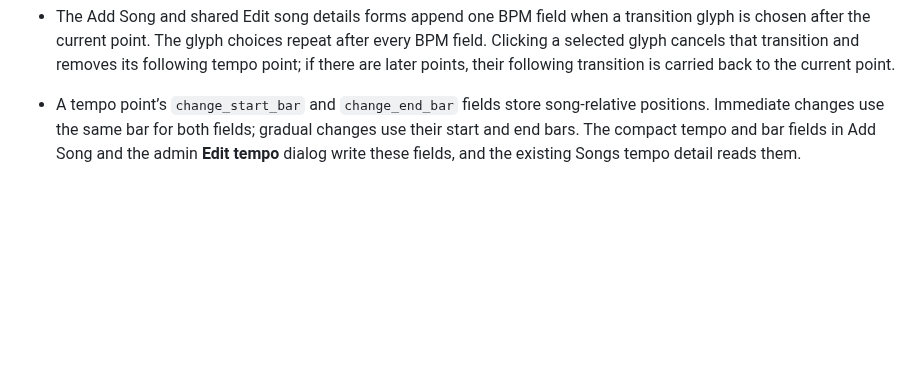
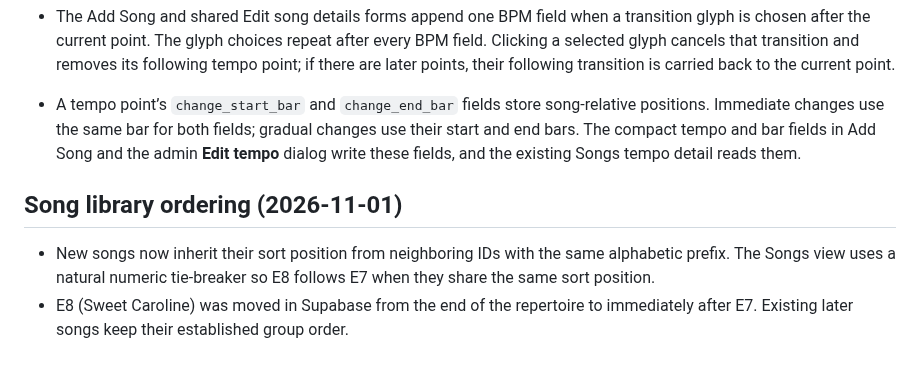
Before and after one commit to aaronmark2222/tsp-band-app-live, a Markdown page: docs/CURRENT_STATE.md, the part around the change. Drawn GitHub-style; blank space fills up the shorter version.

Commit message:
Record E8 song order correction

```diff
--- a/docs/CURRENT_STATE.md
+++ b/docs/CURRENT_STATE.md
@@ -60,3 +60,9 @@ Some documentation describes earlier stages of the product. When sources differ,
 - The Add Song and shared Edit song details forms append one BPM field when a transition glyph is chosen after the current point. The glyph choices repeat after every BPM field. Clicking a selected glyph cancels that transition and removes its following tempo point; if there are later points, their following transition is carried back to the current point.
 
 - A tempo point’s `change_start_bar` and `change_end_bar` fields store song-relative positions. Immediate changes use the same bar for both fields; gradual changes use their start and end bars. The compact tempo and bar fields in Add Song and the admin **Edit tempo** dialog write these fields, and the existing Songs tempo detail reads them.
+
+
+## Song library ordering (2026-11-01)
+
+- New songs now inherit their sort position from neighboring IDs with the same alphabetic prefix. The Songs view uses a natural numeric tie-breaker so E8 follows E7 when they share the same sort position.
+- E8 (Sweet Caroline) was moved in Supabase from the end of the repertoire to immediately after E7. Existing later songs keep their established group order.
```
